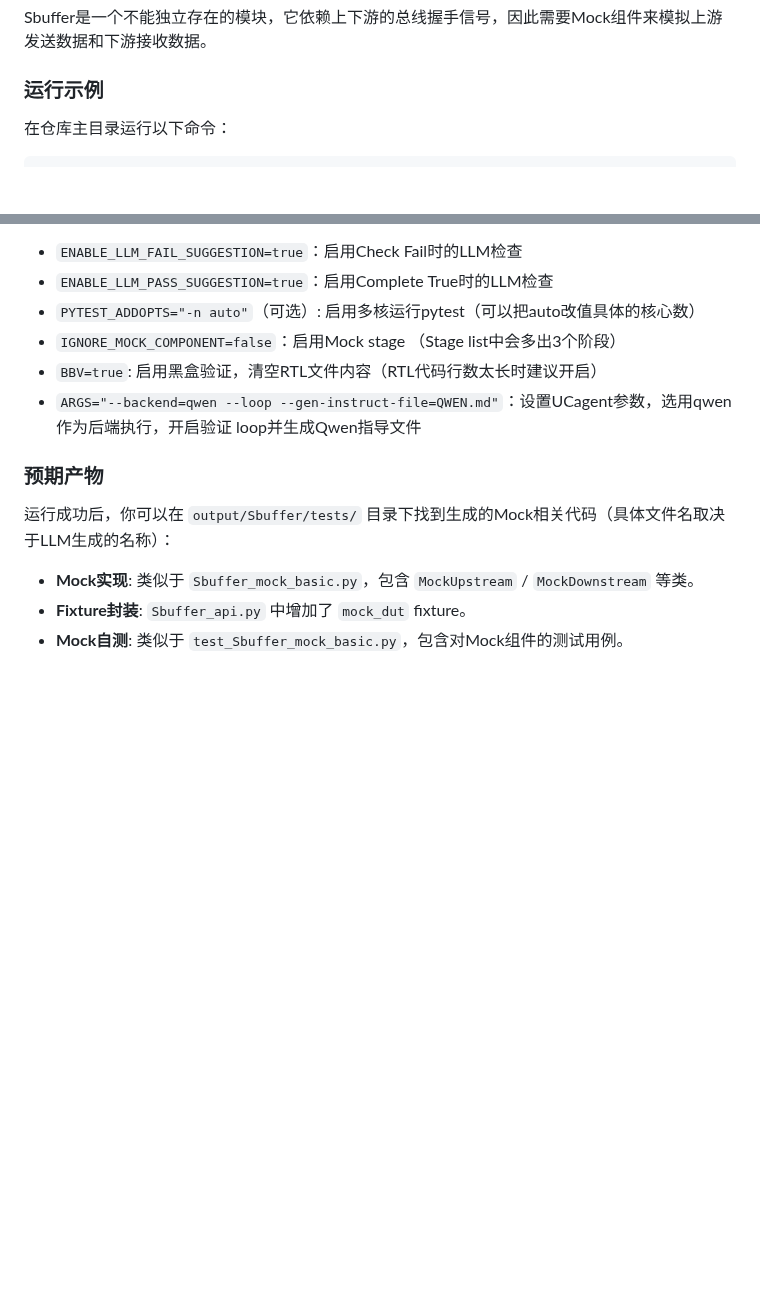
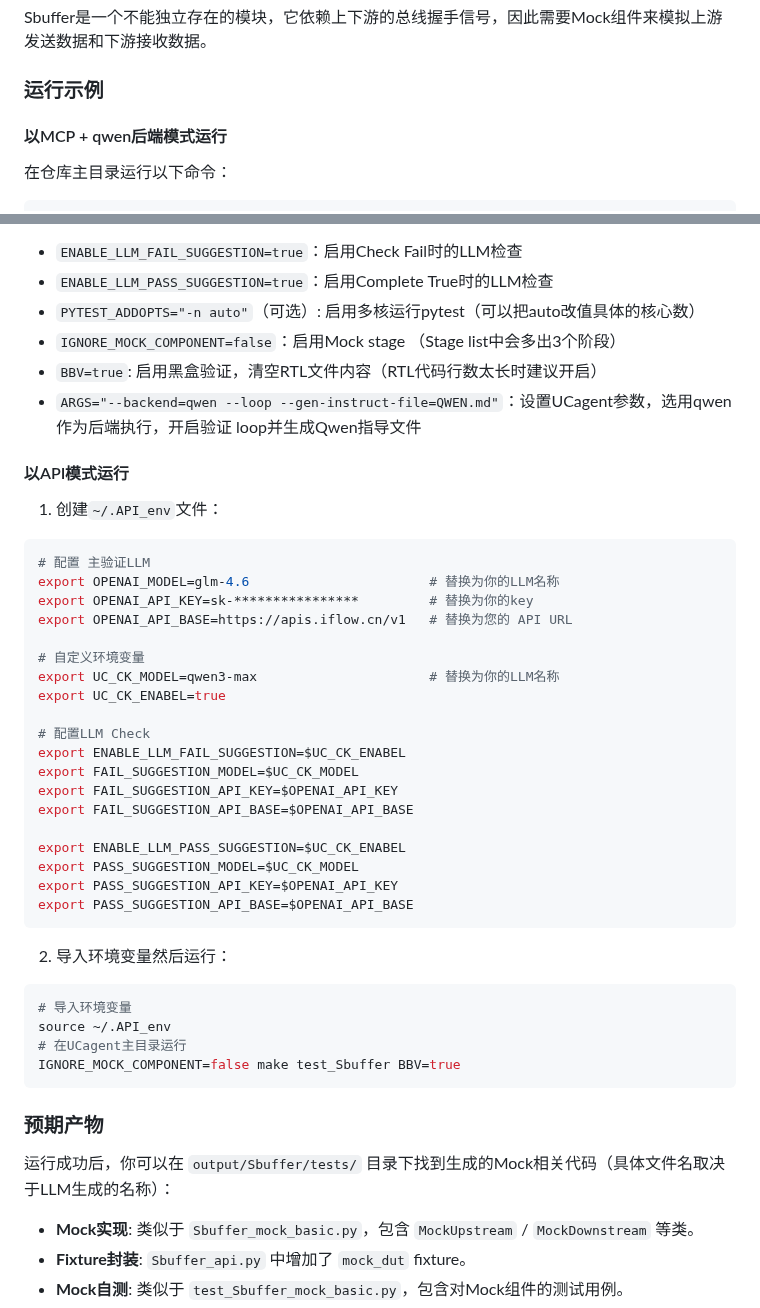
Before and after one commit to XS-MLVP/UCAgent, a Markdown page: examples/MockComponents/README.md, 2 parts joined by grey strips. GitHub-like rendering; blank space fills up the shorter version.

Commit message:
refine(doc)：add API model example

````diff
--- a/examples/MockComponents/README.md
+++ b/examples/MockComponents/README.md
@@ -36,6 +36,10 @@ Sbuffer是一个不能独立存在的模块，它依赖上下游的总线握手
 
 ### 运行示例
 
+
+#### 以MCP + qwen后端模式运行
+
+
 在仓库主目录运行以下命令：
 
 ```bash
@@ -57,6 +61,39 @@ ARGS="--backend=qwen --loop --gen-instruct-file=QWEN.md"
 - `ARGS="--backend=qwen --loop --gen-instruct-file=QWEN.md"`：设置UCagent参数，选用qwen作为后端执行，开启验证 loop并生成Qwen指导文件
 
 
+#### 以API模式运行
+
+1. 创建`~/.API_env`文件：
+```bash
+# 配置 主验证LLM
+export OPENAI_MODEL=glm-4.6                       # 替换为你的LLM名称
+export OPENAI_API_KEY=sk-****************         # 替换为你的key
+export OPENAI_API_BASE=https://apis.iflow.cn/v1   # 替换为您的 API URL
+
+# 自定义环境变量
+export UC_CK_MODEL=qwen3-max                      # 替换为你的LLM名称
+export UC_CK_ENABEL=true
+
+# 配置LLM Check
+export ENABLE_LLM_FAIL_SUGGESTION=$UC_CK_ENABEL
+export FAIL_SUGGESTION_MODEL=$UC_CK_MODEL
+export FAIL_SUGGESTION_API_KEY=$OPENAI_API_KEY
+export FAIL_SUGGESTION_API_BASE=$OPENAI_API_BASE
+
+export ENABLE_LLM_PASS_SUGGESTION=$UC_CK_ENABEL
+export PASS_SUGGESTION_MODEL=$UC_CK_MODEL
+export PASS_SUGGESTION_API_KEY=$OPENAI_API_KEY
+export PASS_SUGGESTION_API_BASE=$OPENAI_API_BASE
+```
+
+2. 导入环境变量然后运行：
+```bash
+# 导入环境变量
+source ~/.API_env
+# 在UCagent主目录运行
+IGNORE_MOCK_COMPONENT=false make test_Sbuffer BBV=true
+```
+
 ### 预期产物
 
 运行成功后，你可以在 `output/Sbuffer/tests/` 目录下找到生成的Mock相关代码（具体文件名取决于LLM生成的名称）：
````
